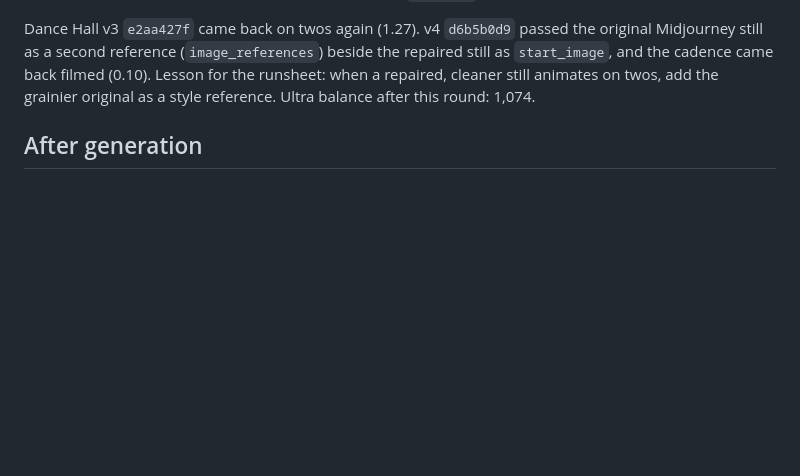
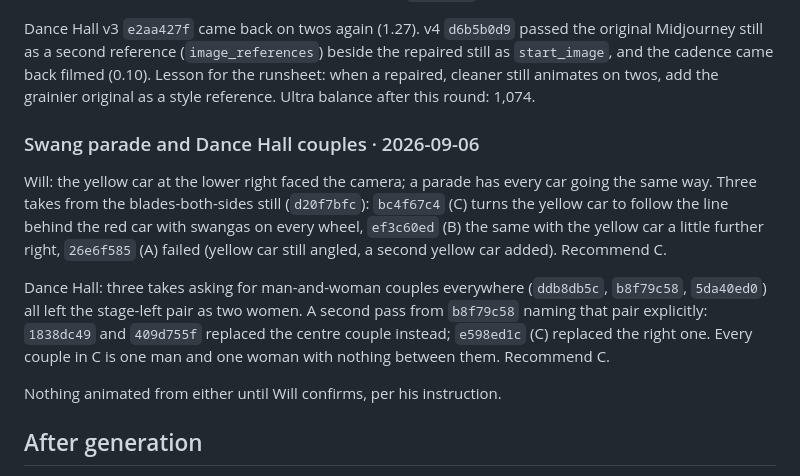
Before and after one commit to willtexashouse/texashouse, a Markdown page: brand/briefs/eras-motion-runsheet.md, the part around the change. Rendered like a GitHub page; blank space fills up the shorter version.

Commit message:
Runsheet: log the Swang parade-direction and Dance Hall couples passes
Co-Authored-By: Claude Fable 5.1 <noreply@anthropic.com>

```diff
--- a/brand/briefs/eras-motion-runsheet.md
+++ b/brand/briefs/eras-motion-runsheet.md
@@ -763,6 +763,24 @@ cadence came back filmed (0.10). Lesson for the runsheet: when a repaired,
 cleaner still animates on twos, add the grainier original as a style
 reference. Ultra balance after this round: 1,074.
 
+### Swang parade and Dance Hall couples · 2026-09-06
+
+Will: the yellow car at the lower right faced the camera; a parade has
+every car going the same way. Three takes from the blades-both-sides still
+(`d20f7bfc`): `bc4f67c4` (C) turns the yellow car to follow the line behind
+the red car with swangas on every wheel, `ef3c60ed` (B) the same with the
+yellow car a little further right, `26e6f585` (A) failed (yellow car still
+angled, a second yellow car added). Recommend C.
+
+Dance Hall: three takes asking for man-and-woman couples everywhere
+(`ddb8db5c`, `b8f79c58`, `5da40ed0`) all left the stage-left pair as two
+women. A second pass from `b8f79c58` naming that pair explicitly: `1838dc49`
+and `409d755f` replaced the centre couple instead; `e598ed1c` (C) replaced
+the right one. Every couple in C is one man and one woman with nothing
+between them. Recommend C.
+
+Nothing animated from either until Will confirms, per his instruction.
+
 ## After generation
 
 1. Bring approved clips (or their URLs) back to the Claude Code session in
```
